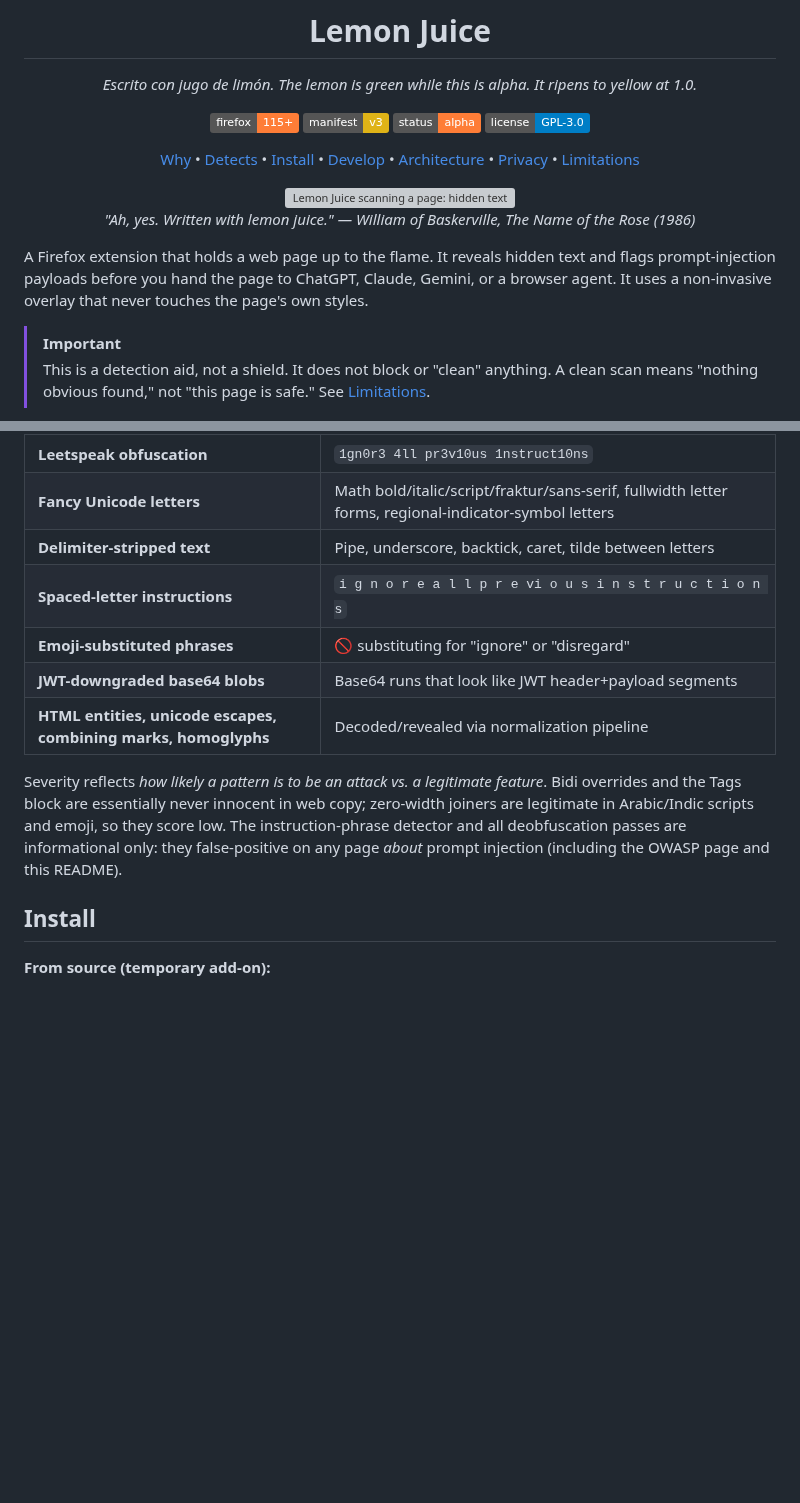
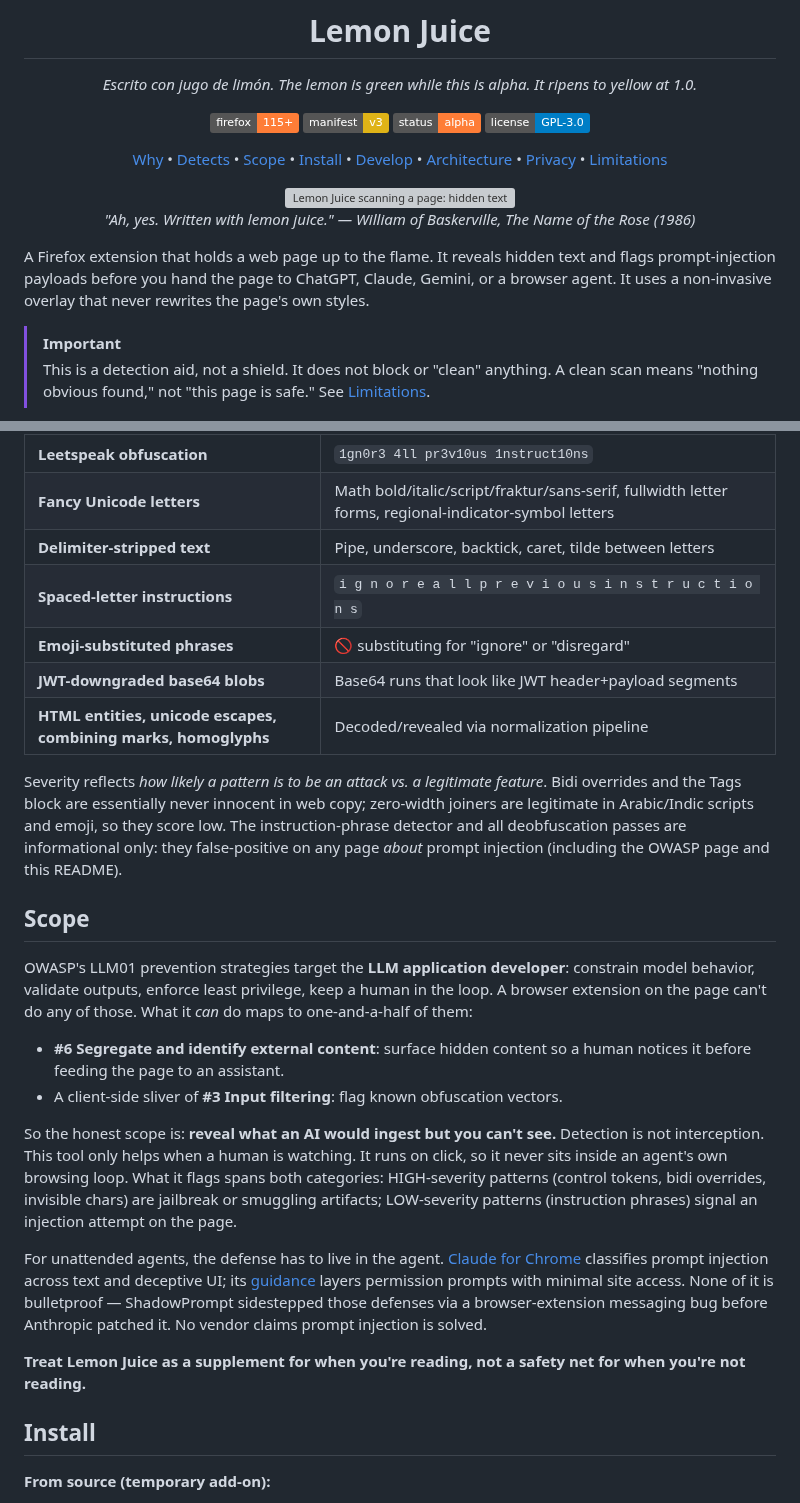
Before and after one commit to DiegoFleitas/lemon-juice, a Markdown page: README.md, 2 parts joined by grey strips. Rendered like a GitHub page; badges without logos; blank space fills up the shorter version; grey boxes are pictures that could not be loaded.

Commit message:
docs: restore scope section and fix spaced-letter example
Re-add the LLM01 scope discussion (OWASP #6/#3 mapping, detection-is-
not-interception framing, Claude for Chrome and ShadowPrompt references)
dropped in the README rewrite, reflowed to the leaner style and titled
Scope. Fix the mangled spaced-letter example (p r e vi o u s) and
restore never rewrites the page's own styles wording.

```diff
--- a/README.md
+++ b/README.md
@@ -11,7 +11,7 @@ _Escrito con jugo de limón. The lemon is green while this is alpha. It ripens t
 ![Status: Alpha](https://img.shields.io/badge/status-alpha-orange)
 [![License: GPL-3.0](https://img.shields.io/badge/license-GPL--3.0-blue)](https://www.gnu.org/licenses/gpl-3.0.html)
 
-[Why](#why) • [Detects](#what-it-detects) • [Install](#install) • [Develop](#develop) • [Architecture](#architecture) • [Privacy](#privacy) • [Limitations](#limitations)
+[Why](#why) • [Detects](#what-it-detects) • [Scope](#scope) • [Install](#install) • [Develop](#develop) • [Architecture](#architecture) • [Privacy](#privacy) • [Limitations](#limitations)
 
 </div>
 
@@ -21,7 +21,7 @@ _Escrito con jugo de limón. The lemon is green while this is alpha. It ripens t
   <em>"Ah, yes. Written with lemon juice." — William of Baskerville, The Name of the Rose (1986)</em>
 </p>
 
-A Firefox extension that holds a web page up to the flame. It reveals hidden text and flags prompt-injection payloads before you hand the page to ChatGPT, Claude, Gemini, or a browser agent. It uses a non-invasive overlay that never touches the page's own styles.
+A Firefox extension that holds a web page up to the flame. It reveals hidden text and flags prompt-injection payloads before you hand the page to ChatGPT, Claude, Gemini, or a browser agent. It uses a non-invasive overlay that never rewrites the page's own styles.
 
 > [!IMPORTANT]
 > This is a detection aid, not a shield. It does not block or "clean" anything. A clean scan means "nothing obvious found," not "this page is safe." See [Limitations](#limitations).
@@ -64,12 +64,25 @@ Prone to false positives on legitimate pages that discuss prompt injection. Neve
 | **Leetspeak obfuscation** | `1gn0r3 4ll pr3v10us 1nstruct10ns` |
 | **Fancy Unicode letters** | Math bold/italic/script/fraktur/sans-serif, fullwidth letter forms, regional-indicator-symbol letters |
 | **Delimiter-stripped text** | Pipe, underscore, backtick, caret, tilde between letters |
-| **Spaced-letter instructions** | `i g n o r e a l l p r e vi o u s i n s t r u c t i o n s` |
+| **Spaced-letter instructions** | `i g n o r e a l l p r e v i o u s i n s t r u c t i o n s` |
 | **Emoji-substituted phrases** | 🚫 substituting for "ignore" or "disregard" |
 | **JWT-downgraded base64 blobs** | Base64 runs that look like JWT header+payload segments |
 | **HTML entities, unicode escapes, combining marks, homoglyphs** | Decoded/revealed via normalization pipeline |
 
 Severity reflects _how likely a pattern is to be an attack vs. a legitimate feature_. Bidi overrides and the Tags block are essentially never innocent in web copy; zero-width joiners are legitimate in Arabic/Indic scripts and emoji, so they score low. The instruction-phrase detector and all deobfuscation passes are informational only: they false-positive on any page _about_ prompt injection (including the OWASP page and this README).
+
+## Scope
+
+OWASP's LLM01 prevention strategies target the **LLM application developer**: constrain model behavior, validate outputs, enforce least privilege, keep a human in the loop. A browser extension on the page can't do any of those. What it _can_ do maps to one-and-a-half of them:
+
+- **#6 Segregate and identify external content**: surface hidden content so a human notices it before feeding the page to an assistant.
+- A client-side sliver of **#3 Input filtering**: flag known obfuscation vectors.
+
+So the honest scope is: **reveal what an AI would ingest but you can't see.** Detection is not interception. This tool only helps when a human is watching. It runs on click, so it never sits inside an agent's own browsing loop. What it flags spans both categories: HIGH-severity patterns (control tokens, bidi overrides, invisible chars) are jailbreak or smuggling artifacts; LOW-severity patterns (instruction phrases) signal an injection attempt on the page.
+
+For unattended agents, the defense has to live in the agent. [Claude for Chrome](https://www.anthropic.com/research/prompt-injection-defenses) classifies prompt injection across text and deceptive UI; its [guidance](https://support.claude.com/en/articles/12902428-use-claude-in-chrome-safely) layers permission prompts with minimal site access. None of it is bulletproof — ShadowPrompt sidestepped those defenses via a browser-extension messaging bug before Anthropic patched it. No vendor claims prompt injection is solved.
+
+**Treat Lemon Juice as a supplement for when you're reading, not a safety net for when you're not reading.**
 
 ## Install
 
```
